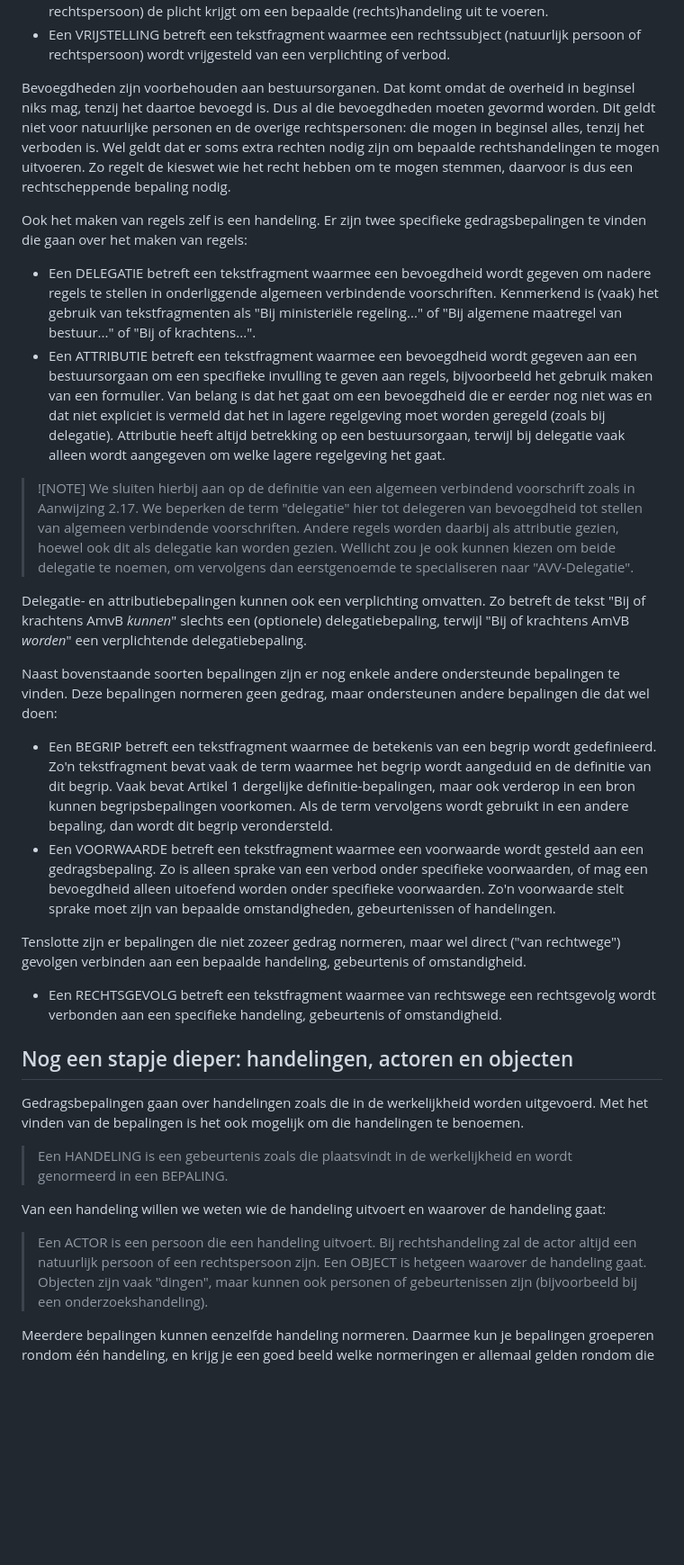
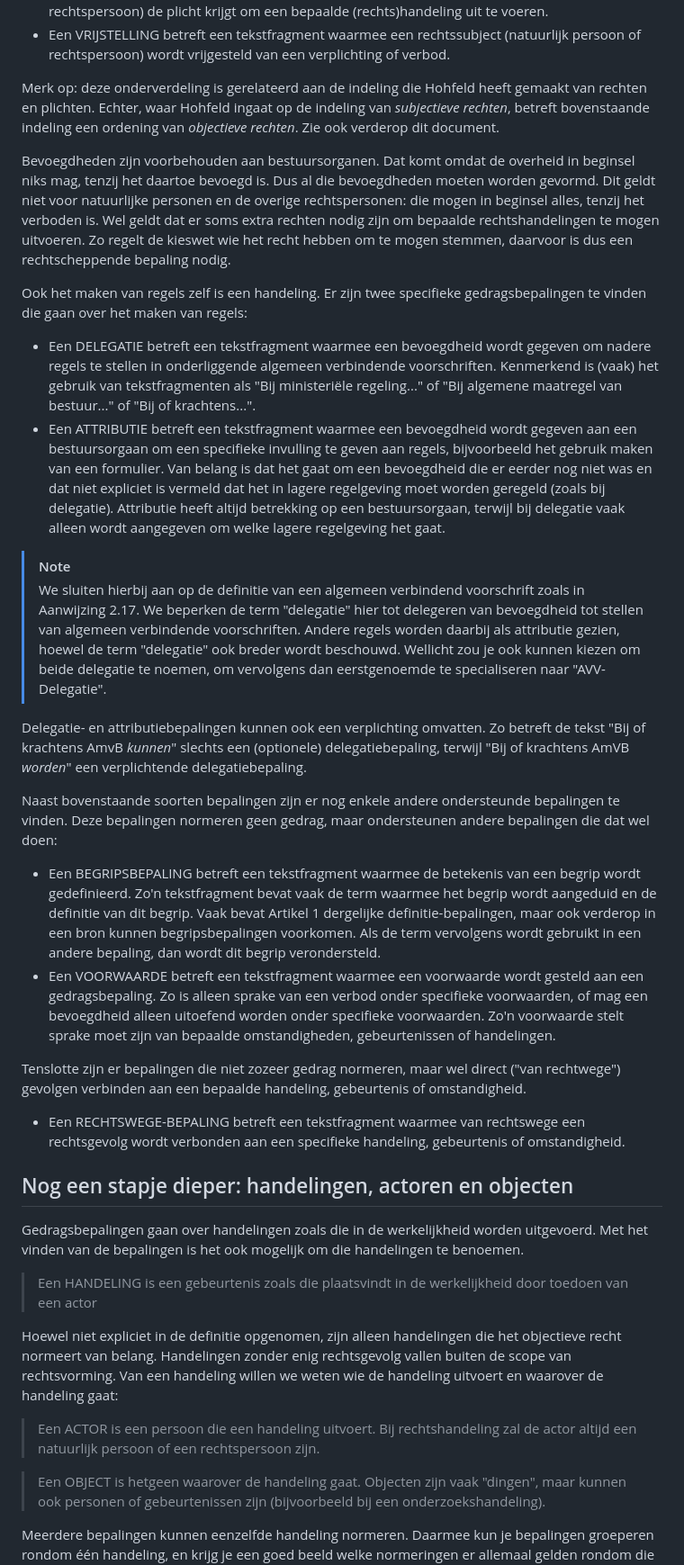
Before and after one commit to bp4mc2/regelvorming, a Markdown page: README.md, the part around one of its changes. Shown at 90% size. Drawn GitHub-style; blank space fills up the shorter version.

```diff
--- a/README.md
+++ b/README.md
@@ -52,35 +58,38 @@ Bepalingen kunnen zowel gedragsregels betreffen (regels die ons gedrag normeren)
 - Een VERPLICHTING betreft een tekstfragment waarmee een rechtssubject (natuurlijk persoon of rechtspersoon) de plicht krijgt om een bepaalde (rechts)handeling uit te voeren.
 - Een VRIJSTELLING betreft een tekstfragment waarmee een rechtssubject (natuurlijk persoon of rechtspersoon) wordt vrijgesteld van een verplichting of verbod.
 
-Bevoegdheden zijn voorbehouden aan bestuursorganen. Dat komt omdat de overheid in beginsel niks mag, tenzij het daartoe bevoegd is. Dus al die bevoegdheden moeten gevormd worden. Dit geldt niet voor natuurlijke personen en de overige rechtspersonen: die mogen in beginsel alles, tenzij het verboden is. Wel geldt dat er soms extra rechten nodig zijn om bepaalde rechtshandelingen te mogen uitvoeren. Zo regelt de kieswet wie het recht hebben om te mogen stemmen, daarvoor is dus een rechtscheppende bepaling nodig.
+Merk op: deze onderverdeling is gerelateerd aan de indeling die Hohfeld heeft gemaakt van rechten en plichten. Echter, waar Hohfeld ingaat op de indeling van *subjectieve rechten*, betreft bovenstaande indeling een ordening van *objectieve rechten*. Zie ook verderop dit document.
+
+Bevoegdheden zijn voorbehouden aan bestuursorganen. Dat komt omdat de overheid in beginsel niks mag, tenzij het daartoe bevoegd is. Dus al die bevoegdheden moeten worden gevormd. Dit geldt niet voor natuurlijke personen en de overige rechtspersonen: die mogen in beginsel alles, tenzij het verboden is. Wel geldt dat er soms extra rechten nodig zijn om bepaalde rechtshandelingen te mogen uitvoeren. Zo regelt de kieswet wie het recht hebben om te mogen stemmen, daarvoor is dus een rechtscheppende bepaling nodig.
 
 Ook het maken van regels zelf is een handeling. Er zijn twee specifieke gedragsbepalingen te vinden die gaan over het maken van regels:
 - Een DELEGATIE betreft een tekstfragment waarmee een bevoegdheid wordt gegeven om nadere regels te stellen in onderliggende algemeen verbindende voorschriften. Kenmerkend is (vaak) het gebruik van tekstfragmenten als "Bij ministeriële regeling..." of "Bij algemene maatregel van bestuur..." of "Bij of krachtens...".
 - Een ATTRIBUTIE betreft een tekstfragment waarmee een bevoegdheid wordt gegeven aan een bestuursorgaan om een specifieke invulling te geven aan regels, bijvoorbeeld het gebruik maken van een formulier. Van belang is dat het gaat om een bevoegdheid die er eerder nog niet was en dat niet expliciet is vermeld dat het in lagere regelgeving moet worden geregeld (zoals bij delegatie). Attributie heeft altijd betrekking op een bestuursorgaan, terwijl bij delegatie vaak alleen wordt aangegeven om welke lagere regelgeving het gaat.
 
-> ![NOTE]
-> We sluiten hierbij aan op de definitie van een algemeen verbindend voorschrift zoals in Aanwijzing 2.17. We beperken de term "delegatie" hier tot delegeren van bevoegdheid tot stellen van algemeen verbindende voorschriften. Andere regels worden daarbij als attributie gezien, hoewel ook dit als delegatie kan worden gezien. Wellicht zou je ook kunnen kiezen om beide delegatie te noemen, om vervolgens dan eerstgenoemde te specialiseren naar "AVV-Delegatie".
+> [!NOTE]
+> We sluiten hierbij aan op de definitie van een algemeen verbindend voorschrift zoals in Aanwijzing 2.17. We beperken de term "delegatie" hier tot delegeren van bevoegdheid tot stellen van algemeen verbindende voorschriften. Andere regels worden daarbij als attributie gezien, hoewel de term "delegatie" ook breder wordt beschouwd. Wellicht zou je ook kunnen kiezen om beide delegatie te noemen, om vervolgens dan eerstgenoemde te specialiseren naar "AVV-Delegatie".
 
 Delegatie- en attributiebepalingen kunnen ook een verplichting omvatten. Zo betreft de tekst "Bij of krachtens AmvB *kunnen*" slechts een (optionele) delegatiebepaling, terwijl "Bij of krachtens AmVB *worden*" een verplichtende delegatiebepaling.
 
 Naast bovenstaande soorten bepalingen zijn er nog enkele andere ondersteunde bepalingen te vinden. Deze bepalingen normeren geen gedrag, maar ondersteunen andere bepalingen die dat wel doen:
 
-- Een BEGRIP betreft een tekstfragment waarmee de betekenis van een begrip wordt gedefinieerd. Zo'n tekstfragment bevat vaak de term waarmee het begrip wordt aangeduid en de definitie van dit begrip. Vaak bevat Artikel 1 dergelijke definitie-bepalingen, maar ook verderop in een bron kunnen begripsbepalingen voorkomen. Als de term vervolgens wordt gebruikt in een andere bepaling, dan wordt dit begrip verondersteld.
+- Een BEGRIPSBEPALING betreft een tekstfragment waarmee de betekenis van een begrip wordt gedefinieerd. Zo'n tekstfragment bevat vaak de term waarmee het begrip wordt aangeduid en de definitie van dit begrip. Vaak bevat Artikel 1 dergelijke definitie-bepalingen, maar ook verderop in een bron kunnen begripsbepalingen voorkomen. Als de term vervolgens wordt gebruikt in een andere bepaling, dan wordt dit begrip verondersteld.
 - Een VOORWAARDE betreft een tekstfragment waarmee een voorwaarde wordt gesteld aan een gedragsbepaling. Zo is alleen sprake van een verbod onder specifieke voorwaarden, of mag een bevoegdheid alleen uitoefend worden onder specifieke voorwaarden. Zo'n voorwaarde stelt sprake moet zijn van bepaalde omstandigheden, gebeurtenissen of handelingen.
 
 Tenslotte zijn er bepalingen die niet zozeer gedrag normeren, maar wel direct ("van rechtwege") gevolgen verbinden aan een bepaalde handeling, gebeurtenis of omstandigheid.
 
-- Een RECHTSGEVOLG betreft een tekstfragment waarmee van rechtswege een rechtsgevolg wordt verbonden aan een specifieke handeling, gebeurtenis of omstandigheid.
+- Een RECHTSWEGE-BEPALING betreft een tekstfragment waarmee van rechtswege een rechtsgevolg wordt verbonden aan een specifieke handeling, gebeurtenis of omstandigheid.
 
 ## Nog een stapje dieper: handelingen, actoren en objecten
 
 Gedragsbepalingen gaan over handelingen zoals die in de werkelijkheid worden uitgevoerd. Met het vinden van de bepalingen is het ook mogelijk om die handelingen te benoemen.
 
-> Een HANDELING is een gebeurtenis zoals die plaatsvindt in de werkelijkheid en wordt genormeerd in een BEPALING.
+> Een HANDELING is een gebeurtenis zoals die plaatsvindt in de werkelijkheid door toedoen van een actor
 
-Van een handeling willen we weten wie de handeling uitvoert en waarover de handeling gaat:
+Hoewel niet expliciet in de definitie opgenomen, zijn alleen handelingen die het objectieve recht normeert van belang. Handelingen zonder enig rechtsgevolg vallen buiten de scope van rechtsvorming. Van een handeling willen we weten wie de handeling uitvoert en waarover de handeling gaat:
 
 > Een ACTOR is een persoon die een handeling uitvoert. Bij rechtshandeling zal de actor altijd een natuurlijk persoon of een rechtspersoon zijn.
+
 > Een OBJECT is hetgeen waarover de handeling gaat. Objecten zijn vaak "dingen", maar kunnen ook personen of gebeurtenissen zijn (bijvoorbeeld bij een onderzoekshandeling).
 
 Meerdere bepalingen kunnen eenzelfde handeling normeren. Daarmee kun je bepalingen groeperen rondom één handeling, en krijg je een goed beeld welke normeringen er allemaal gelden rondom die handeling. We kunnen hiermee alle bepalingen groeperen rondom een handeling:
```
Also changed, not shown: other parts of README.md (+14 -8 lines).
